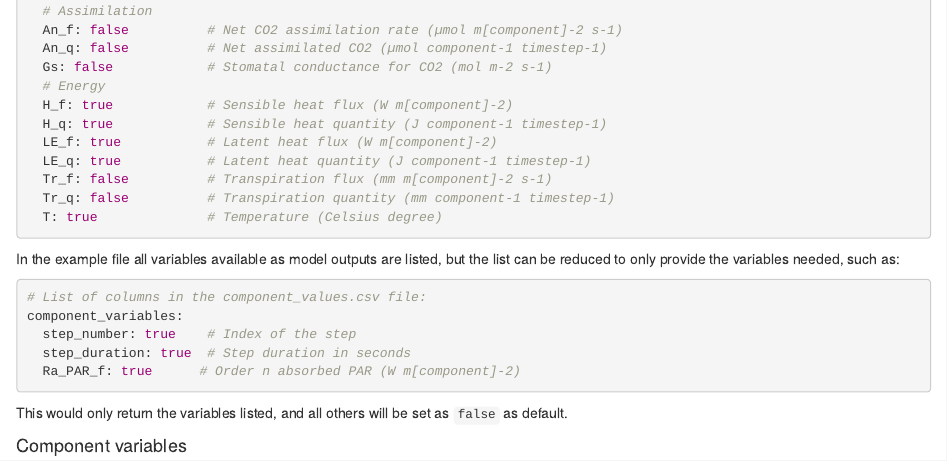
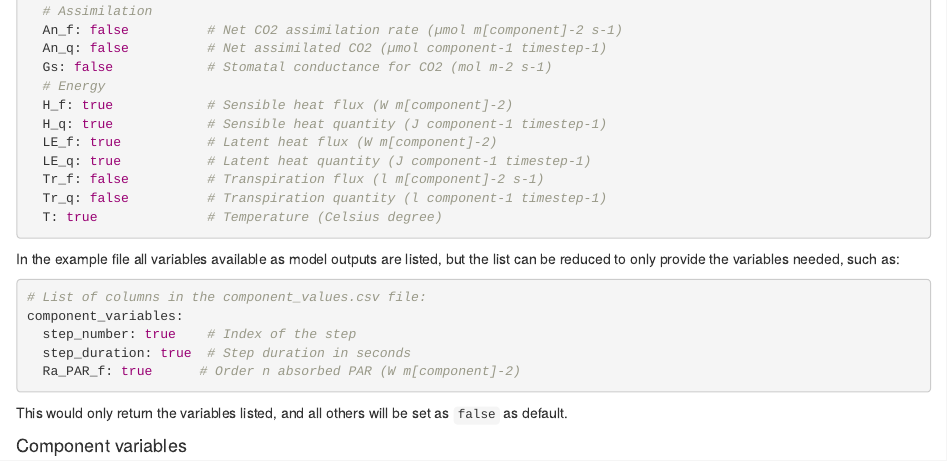
Before and after one commit to ARCHIMED-platform/archimed-phys-user-doc, an R Markdown document (content/3-inputs/2-general_config.Rmd): the page in a window 1100 px wide, from 5710 px down. Rendered offline with R 4.5, knitr and Pandoc, with nearby package versions.

Commit message:
Update transpiration units

````diff
--- a/content/3-inputs/2-general_config.Rmd
+++ b/content/3-inputs/2-general_config.Rmd
@@ -245,8 +245,8 @@ component_variables:
   H_q: true            # Sensible heat quantity (J component-1 timestep-1)
   LE_f: true           # Latent heat flux (W m[component]-2)
   LE_q: true           # Latent heat quantity (J component-1 timestep-1)
-  Tr_f: false          # Transpiration flux (mm m[component]-2 s-1)
-  Tr_q: false          # Transpiration quantity (mm component-1 timestep-1)
+  Tr_f: false          # Transpiration flux (l m[component]-2 s-1)
+  Tr_q: false          # Transpiration quantity (l component-1 timestep-1)
   T: true              # Temperature (Celsius degree)
 ```
 
--- a/content/4-outputs/3-results.files/component_variables.csv
+++ b/content/4-outputs/3-results.files/component_variables.csv
@@ -38,6 +38,6 @@ H_f           ;W m-2;Float;  Sensible heat flux
 H_q           ;J;Float;  Sensible heat quantity
 LE_f          ;W m-2;Float;  Latent heat flux
 LE_q          ;J;Float;  Latent heat quantity
-Tr_f          ;mm m-2 s-1;Float;  Transpiration flux
-Tr_q          ;mm;Float;  Transpiration quantity
+Tr_f          ;l m-2 s-1;Float;  Transpiration flux
+Tr_q          ;l;Float;  Transpiration quantity
 T             ;Celsius degree;Float;  Temperature
````
